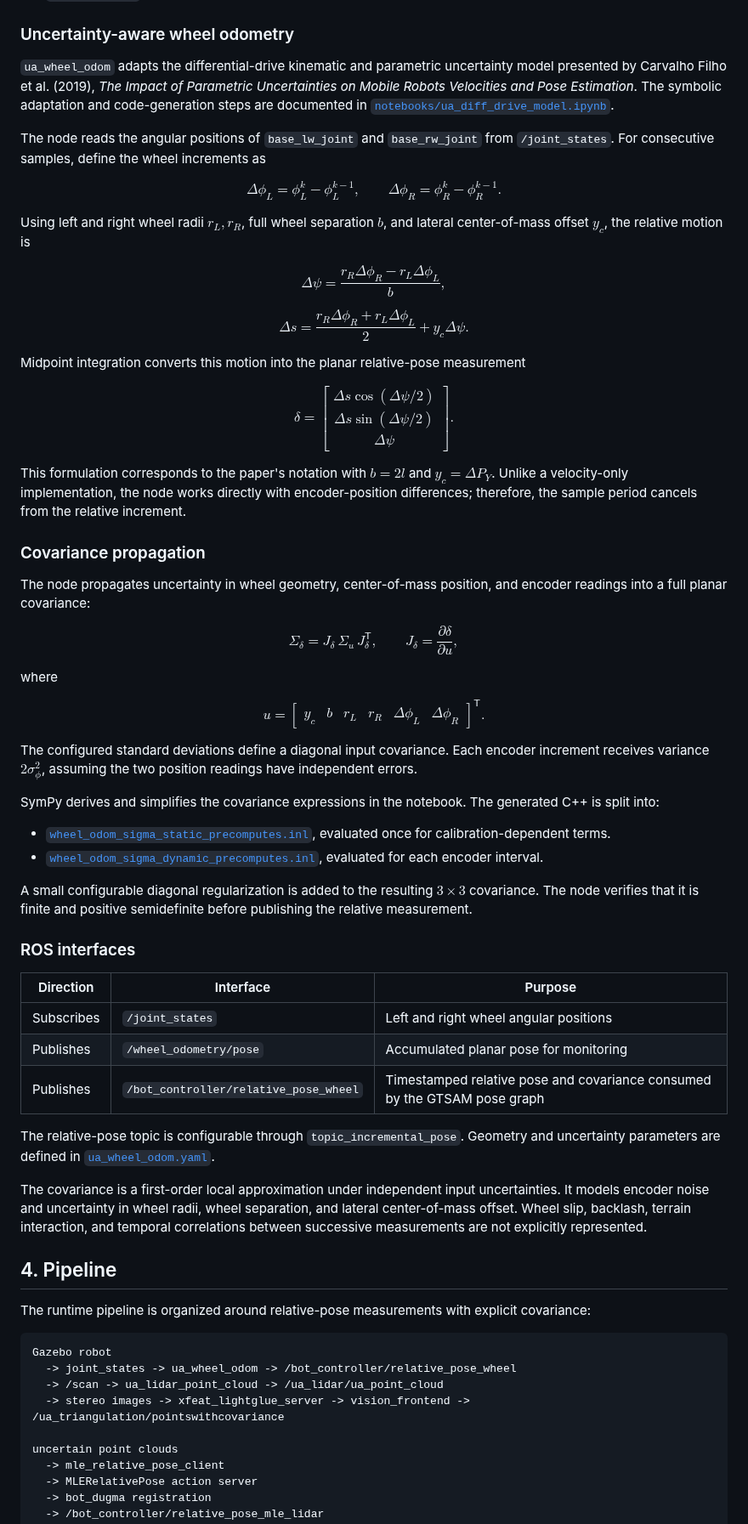
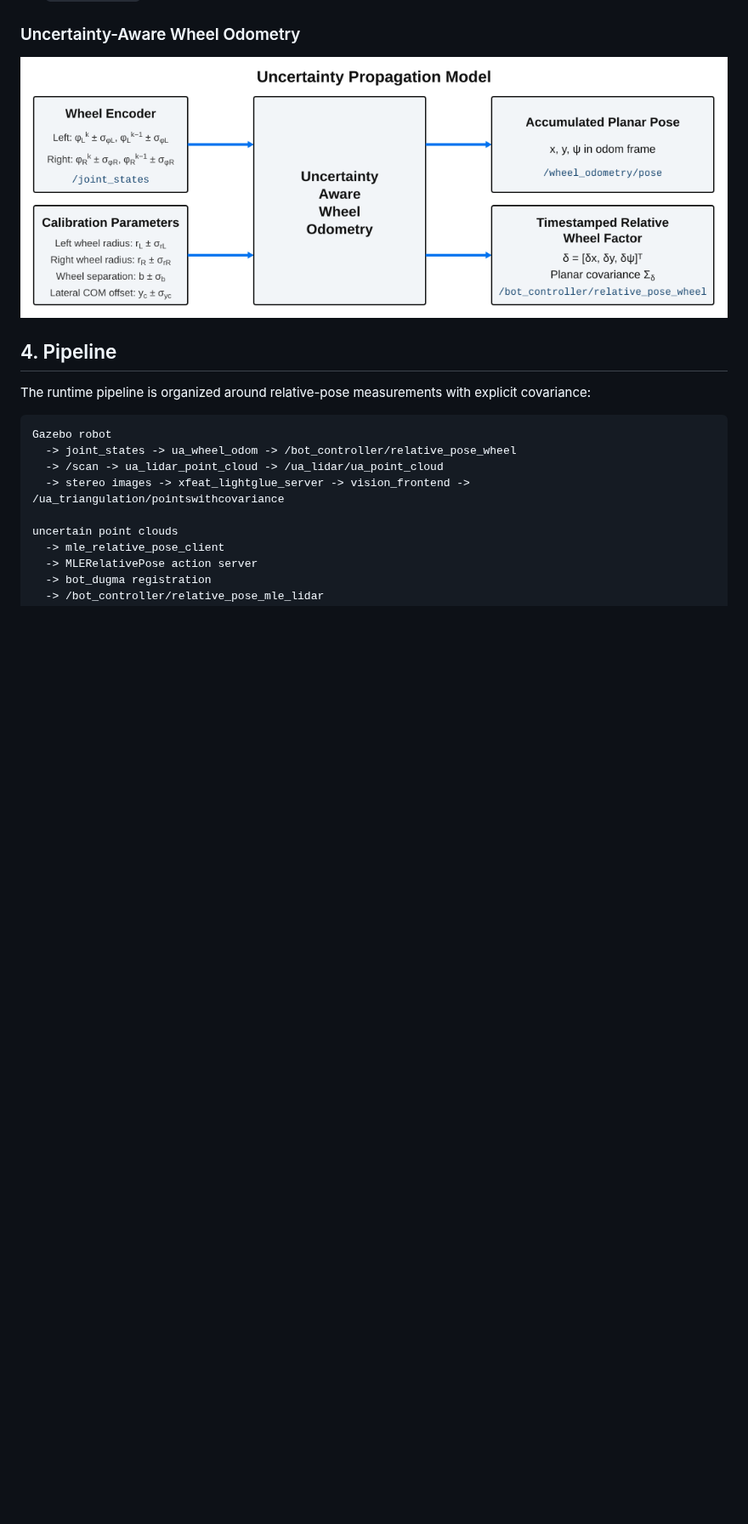
Before and after one commit to aakash-rajawat/bot_ws, a Markdown page: README.md, the part around the change. Shown at 85% size. Drawn GitHub-style; pictures changed too: demo_files/ua_diff_drive.png (added); blank space fills up the shorter version.

Commit message:
docs: add wheel odometry flow diagram

```diff
--- a/README.md
+++ b/README.md
@@ -27,83 +27,9 @@ That launch starts the headless maze simulation, joystick/control stack, uncerta
 - `twist_relay`, which adapts stamped and unstamped velocity commands and publishes a zero command when controller input times out.
 - `ua_wheel_odom`, which computes uncertainty-aware wheel-odometry increments for pose-graph fusion.
 
-### Uncertainty-aware wheel odometry
+### Uncertainty-Aware Wheel Odometry
 
-`ua_wheel_odom` adapts the differential-drive kinematic and parametric uncertainty model presented by Carvalho Filho et al. (2019), *The Impact of Parametric Uncertainties on Mobile Robots Velocities and Pose Estimation*. The symbolic adaptation and code-generation steps are documented in [`notebooks/ua_diff_drive_model.ipynb`](notebooks/ua_diff_drive_model.ipynb).
-
-The node reads the angular positions of `base_lw_joint` and `base_rw_joint` from `/joint_states`. For consecutive samples, define the wheel increments as
-
-$$
-\Delta\phi_L = \phi_L^k-\phi_L^{k-1},
-\qquad
-\Delta\phi_R = \phi_R^k-\phi_R^{k-1}.
-$$
-
-Using left and right wheel radii $r_L,r_R$, full wheel separation $b$, and lateral center-of-mass offset $y_c$, the relative motion is
-
-$$
-\Delta\psi =
-\frac{r_R\Delta\phi_R-r_L\Delta\phi_L}{b},
-$$
-
-$$
-\Delta s =
-\frac{r_R\Delta\phi_R+r_L\Delta\phi_L}{2}
-+y_c\Delta\psi.
-$$
-
-Midpoint integration converts this motion into the planar relative-pose measurement
-
-$$
-\delta =
-\begin{bmatrix}
-\Delta s\cos(\Delta\psi/2) \\
-\Delta s\sin(\Delta\psi/2) \\
-\Delta\psi
-\end{bmatrix}.
-$$
-
-This formulation corresponds to the paper's notation with $b=2l$ and $y_c=\Delta P_Y$. Unlike a velocity-only implementation, the node works directly with encoder-position differences; therefore, the sample period cancels from the relative increment.
-
-### Covariance propagation
-
-The node propagates uncertainty in wheel geometry, center-of-mass position, and encoder readings into a full planar covariance:
-
-$$
-\Sigma_\delta = J_\delta\,\Sigma_u\,J_\delta^\mathsf{T},
-\qquad
-J_\delta = \frac{\partial\delta}{\partial u},
-$$
-
-where
-
-$$
-u =
-\begin{bmatrix}
-y_c & b & r_L & r_R & \Delta\phi_L & \Delta\phi_R
-\end{bmatrix}^{\mathsf{T}}.
-$$
-
-The configured standard deviations define a diagonal input covariance. Each encoder increment receives variance $2\sigma_\phi^2$, assuming the two position readings have independent errors.
-
-SymPy derives and simplifies the covariance expressions in the notebook. The generated C++ is split into:
-
-- [`wheel_odom_sigma_static_precomputes.inl`](src/bot_controller/src/generated/wheel_odom_sigma_static_precomputes.inl), evaluated once for calibration-dependent terms.
-- [`wheel_odom_sigma_dynamic_precomputes.inl`](src/bot_controller/src/generated/wheel_odom_sigma_dynamic_precomputes.inl), evaluated for each encoder interval.
-
-A small configurable diagonal regularization is added to the resulting $3\times3$ covariance. The node verifies that it is finite and positive semidefinite before publishing the relative measurement.
-
-### ROS interfaces
-
-| Direction | Interface | Purpose |
-|---|---|---|
-| Subscribes | `/joint_states` | Left and right wheel angular positions |
-| Publishes | `/wheel_odometry/pose` | Accumulated planar pose for monitoring |
-| Publishes | `/bot_controller/relative_pose_wheel` | Timestamped relative pose and covariance consumed by the GTSAM pose graph |
-
-The relative-pose topic is configurable through `topic_incremental_pose`. Geometry and uncertainty parameters are defined in [`ua_wheel_odom.yaml`](src/bot_controller/config/ua_wheel_odom.yaml).
-
-The covariance is a first-order local approximation under independent input uncertainties. It models encoder noise and uncertainty in wheel radii, wheel separation, and lateral center-of-mass offset. Wheel slip, backlash, terrain interaction, and temporal correlations between successive measurements are not explicitly represented.
+![Uncertainty-aware wheel odometry data flow](demo_files/ua_diff_drive.png)
 
 ## 4. Pipeline
 
```
